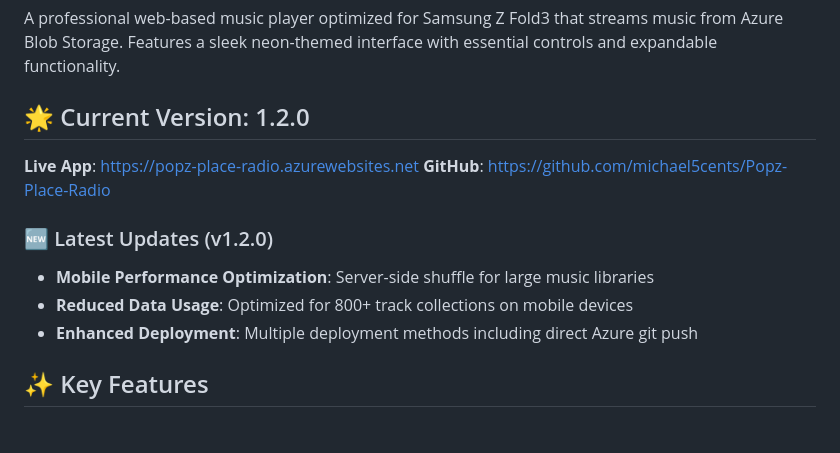
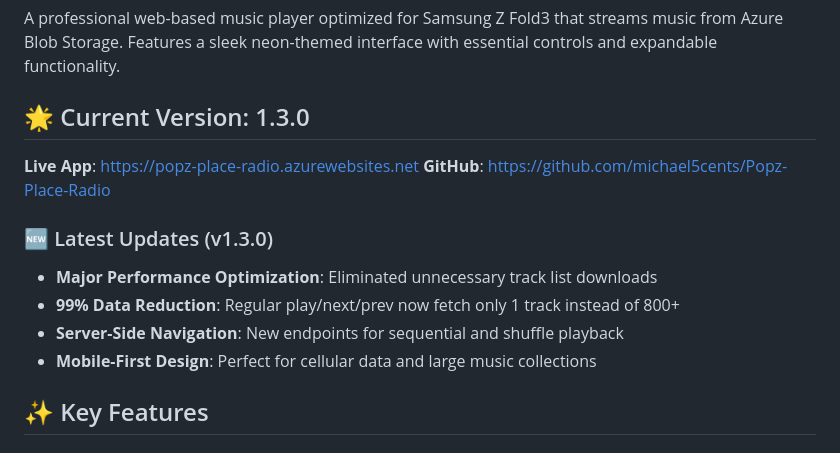
Before and after one commit to michael5cents/Popz-Place-Radio, a Markdown page: README.md, the part around the change. Drawn GitHub-style.

```diff
--- a/README.md
+++ b/README.md
@@ -2,15 +2,16 @@
 
 A professional web-based music player optimized for Samsung Z Fold3 that streams music from Azure Blob Storage. Features a sleek neon-themed interface with essential controls and expandable functionality.
 
-## 🌟 Current Version: 1.2.0
+## 🌟 Current Version: 1.3.0
 
 **Live App**: https://popz-place-radio.azurewebsites.net
 **GitHub**: https://github.com/michael5cents/Popz-Place-Radio
 
-### 🆕 Latest Updates (v1.2.0)
-- **Mobile Performance Optimization**: Server-side shuffle for large music libraries
-- **Reduced Data Usage**: Optimized for 800+ track collections on mobile devices
-- **Enhanced Deployment**: Multiple deployment methods including direct Azure git push
+### 🆕 Latest Updates (v1.3.0)
+- **Major Performance Optimization**: Eliminated unnecessary track list downloads
+- **99% Data Reduction**: Regular play/next/prev now fetch only 1 track instead of 800+
+- **Server-Side Navigation**: New endpoints for sequential and shuffle playback
+- **Mobile-First Design**: Perfect for cellular data and large music collections
 
 ## ✨ Key Features
 
```
Also changed, not shown: CHANGELOG.md (+24 -0 lines).
